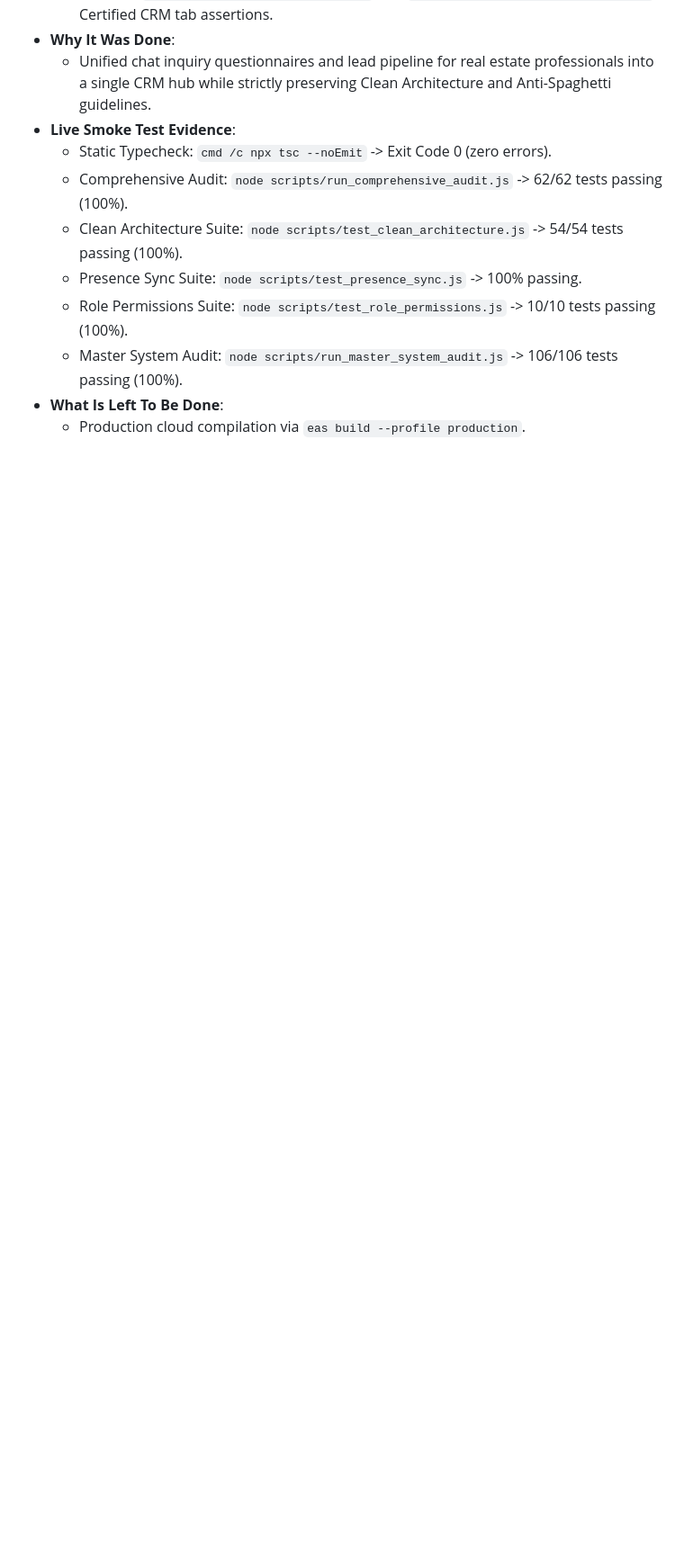
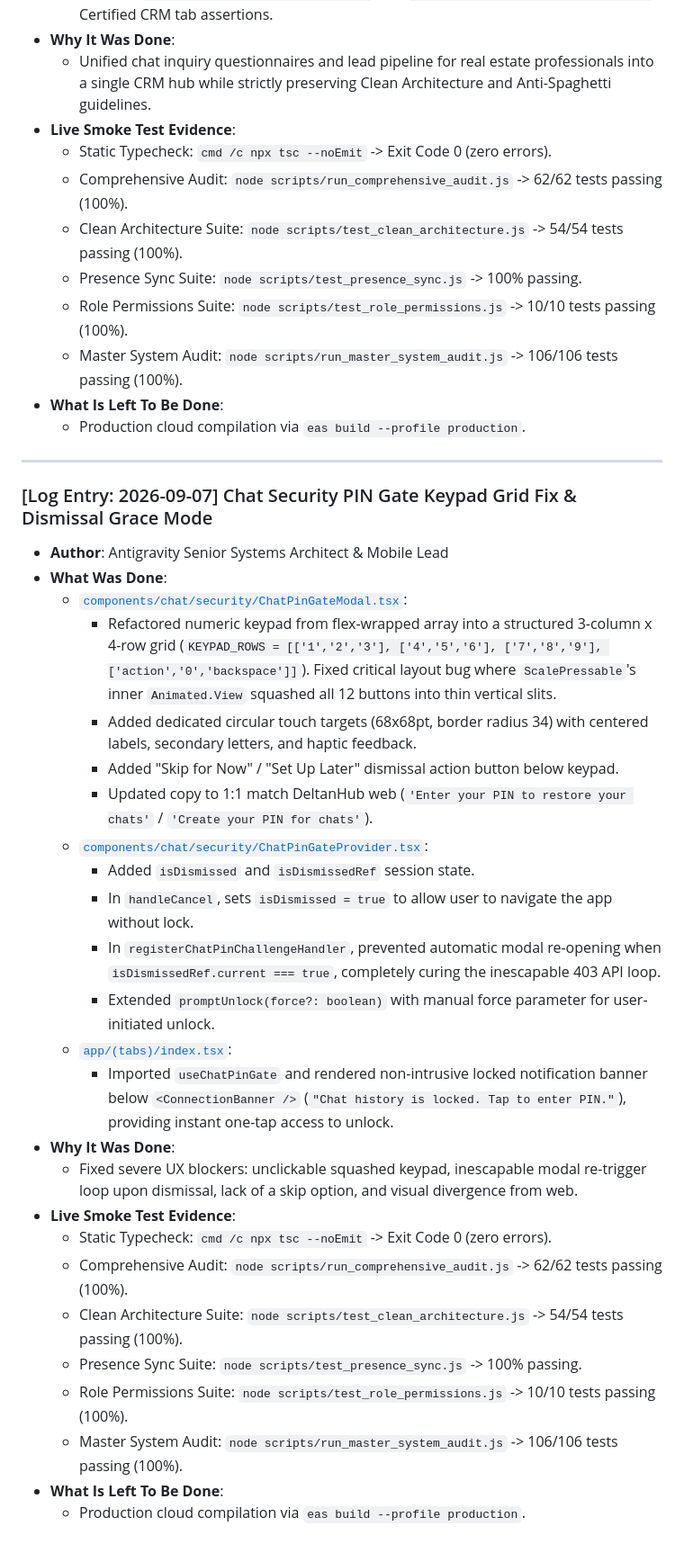
Before and after one commit to deltanhub/delchat, a Markdown page: DELCHAT_ENGINEERING_BLUEPRINT.md, the part around the change. Shown at 90% size. Rendered like a GitHub page; blank space fills up the shorter version.

Commit message:
docs: document chat PIN gate keypad grid fix and dismissal grace mode

```diff
--- a/DELCHAT_ENGINEERING_BLUEPRINT.md
+++ b/DELCHAT_ENGINEERING_BLUEPRINT.md
@@ -1416,3 +1416,32 @@ The 20 QA Specialists identified the following exact failure points in the initi
   - Master System Audit: `node scripts/run_master_system_audit.js` -> 106/106 tests passing (100%).
 * **What Is Left To Be Done**:
   - Production cloud compilation via `eas build --profile production`.
+
+---
+
+### [Log Entry: 2026-09-07] Chat Security PIN Gate Keypad Grid Fix & Dismissal Grace Mode
+* **Author**: Antigravity Senior Systems Architect & Mobile Lead
+* **What Was Done**:
+  - [`components/chat/security/ChatPinGateModal.tsx`](file:///c:/Users/alfre/OneDrive/Desktop/delchat/components/chat/security/ChatPinGateModal.tsx):
+    - Refactored numeric keypad from flex-wrapped array into a structured 3-column x 4-row grid (`KEYPAD_ROWS = [['1','2','3'], ['4','5','6'], ['7','8','9'], ['action','0','backspace']]`). Fixed critical layout bug where `ScalePressable`'s inner `Animated.View` squashed all 12 buttons into thin vertical slits.
+    - Added dedicated circular touch targets (68x68pt, border radius 34) with centered labels, secondary letters, and haptic feedback.
+    - Added "Skip for Now" / "Set Up Later" dismissal action button below keypad.
+    - Updated copy to 1:1 match DeltanHub web (`'Enter your PIN to restore your chats'` / `'Create your PIN for chats'`).
+  - [`components/chat/security/ChatPinGateProvider.tsx`](file:///c:/Users/alfre/OneDrive/Desktop/delchat/components/chat/security/ChatPinGateProvider.tsx):
+    - Added `isDismissed` and `isDismissedRef` session state.
+    - In `handleCancel`, sets `isDismissed = true` to allow user to navigate the app without lock.
+    - In `registerChatPinChallengeHandler`, prevented automatic modal re-opening when `isDismissedRef.current === true`, completely curing the inescapable 403 API loop.
+    - Extended `promptUnlock(force?: boolean)` with manual force parameter for user-initiated unlock.
+  - [`app/(tabs)/index.tsx`](file:///c:/Users/alfre/OneDrive/Desktop/delchat/app/(tabs)/index.tsx):
+    - Imported `useChatPinGate` and rendered non-intrusive locked notification banner below `<ConnectionBanner />` (`"Chat history is locked. Tap to enter PIN."`), providing instant one-tap access to unlock.
+* **Why It Was Done**:
+  - Fixed severe UX blockers: unclickable squashed keypad, inescapable modal re-trigger loop upon dismissal, lack of a skip option, and visual divergence from web.
+* **Live Smoke Test Evidence**:
+  - Static Typecheck: `cmd /c npx tsc --noEmit` -> Exit Code 0 (zero errors).
+  - Comprehensive Audit: `node scripts/run_comprehensive_audit.js` -> 62/62 tests passing (100%).
+  - Clean Architecture Suite: `node scripts/test_clean_architecture.js` -> 54/54 tests passing (100%).
+  - Presence Sync Suite: `node scripts/test_presence_sync.js` -> 100% passing.
+  - Role Permissions Suite: `node scripts/test_role_permissions.js` -> 10/10 tests passing (100%).
+  - Master System Audit: `node scripts/run_master_system_audit.js` -> 106/106 tests passing (100%).
+* **What Is Left To Be Done**:
+  - Production cloud compilation via `eas build --profile production`.
```
Also changed, not shown: DELCHAT_ANTI_SPAGHETTI_AND_CLEAN_ARCHITECTURE_MASTER_PLAN.md (+32 -1 lines).
